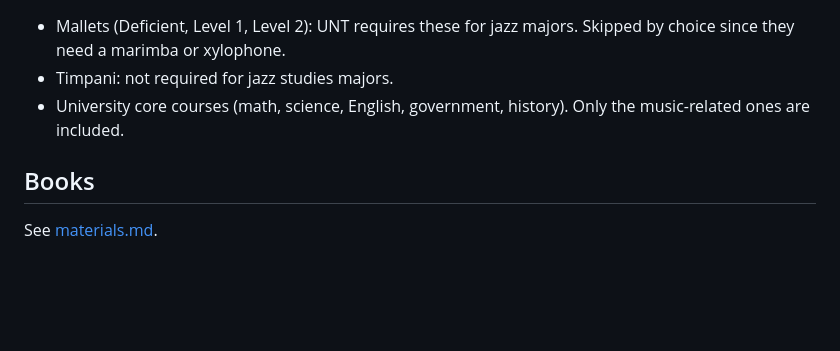
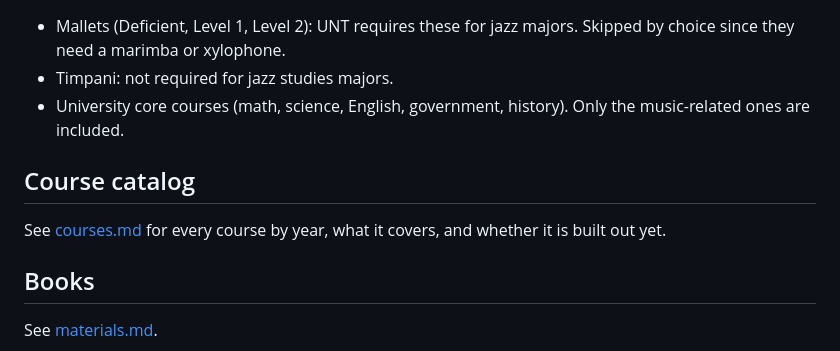
Before and after one commit to Jdizzy742/Drums, a Markdown page: README.md, the part around the change. GitHub-like rendering; blank space fills up the shorter version.

Commit message:
Add course catalog with build-out status by year
Co-Authored-By: Claude Opus 5.5 <noreply@anthropic.com>
Claude-Session: https://claude.ai/code/session_0164a6uqtXCZaS5HeDtqSayn

```diff
--- a/README.md
+++ b/README.md
@@ -77,6 +77,10 @@ UNT jazz drummers also pass snare and rudimental barriers. These run alongside t
 - Timpani: not required for jazz studies majors.
 - University core courses (math, science, English, government, history). Only the music-related ones are included.
 
+## Course catalog
+
+See [courses.md](courses.md) for every course by year, what it covers, and whether it is built out yet.
+
 ## Books
 
 See [materials.md](materials.md).
```
Also changed, not shown: courses.md (added, +115 -0 lines).
